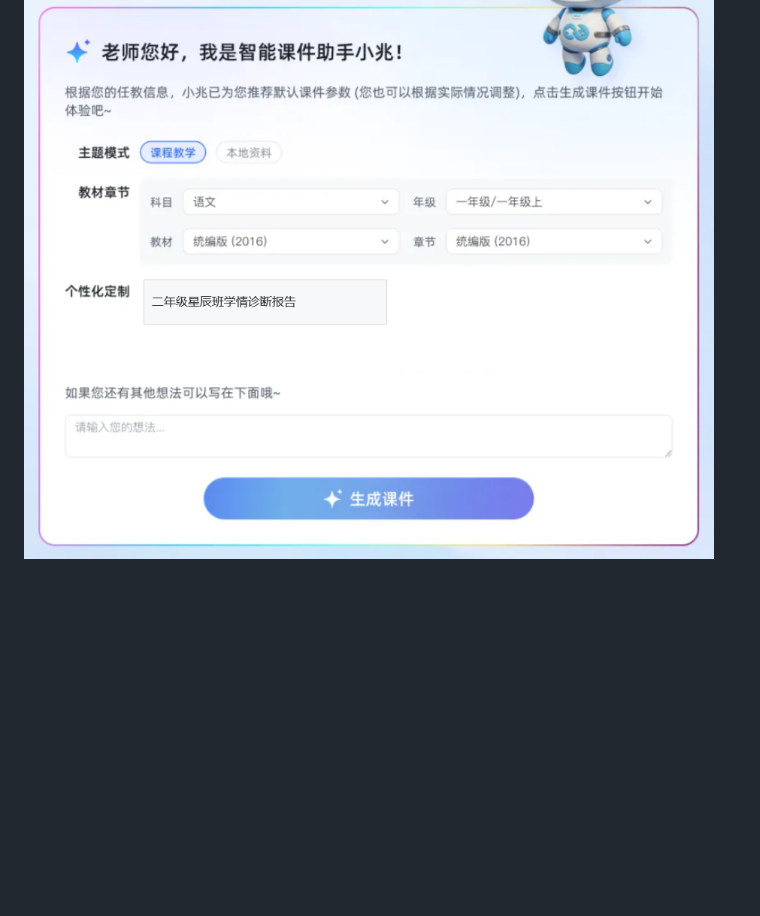
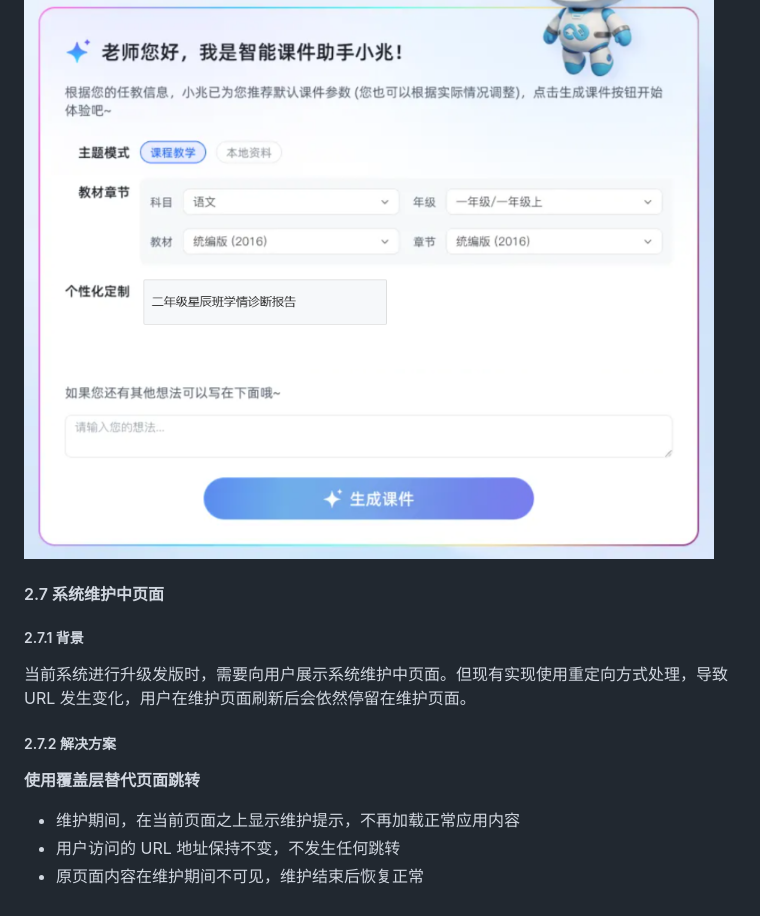
Before and after one commit to songwb89/outline, a Markdown page: docs/7.0需求.md, the part around one of its changes. Drawn GitHub-style; blank space fills up the shorter version.

Commit message:
增加维护页面内容

```diff
--- a/docs/7.0需求.md
+++ b/docs/7.0需求.md
@@ -400,3 +398,17 @@ endif
 ##### 2.6.7 界面示意图
 
 ![1778560392004](image/7.0需求/1778560392004.png)
+
+#### 2.7 系统维护中页面
+
+##### 2.7.1 背景
+
+当前系统进行升级发版时，需要向用户展示系统维护中页面。但现有实现使用重定向方式处理，导致 URL 发生变化，用户在维护页面刷新后会依然停留在维护页面。
+
+##### 2.7.2 解决方案
+
+**使用覆盖层替代页面跳转**
+
+* 维护期间，在当前页面之上显示维护提示，不再加载正常应用内容
+* 用户访问的 URL 地址保持不变，不发生任何跳转
+* 原页面内容在维护期间不可见，维护结束后恢复正常
```
Also changed, not shown: other parts of docs/7.0需求.md (+0 -2 lines), 笔记.md (added).
